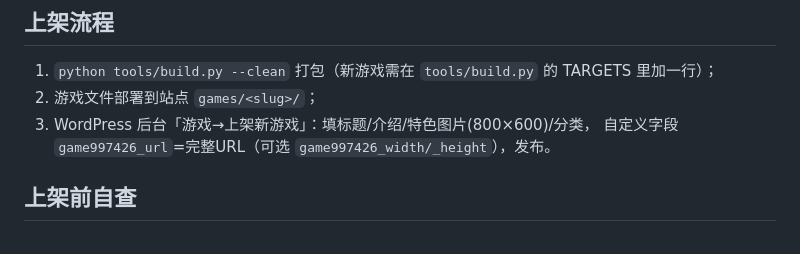
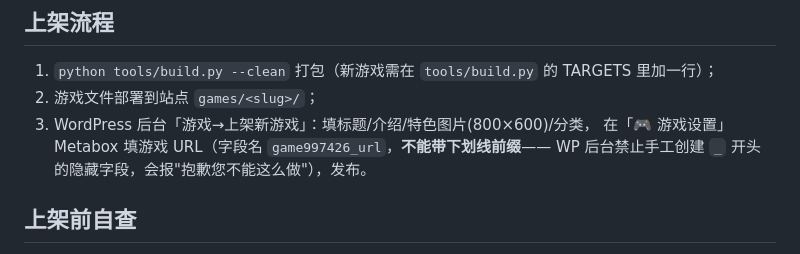
Before and after one commit to zzidcn/997426youxi, a Markdown page: skills/997426-game-dev/SKILL.md, the part around one of its changes. GitHub-like rendering.

Commit message:
docs: skill 更新字段命名规则

```diff
--- a/skills/997426-game-dev/SKILL.md
+++ b/skills/997426-game-dev/SKILL.md
@@ -52,7 +52,8 @@ metadata:
 1. `python tools/build.py --clean` 打包（新游戏需在 `tools/build.py` 的 TARGETS 里加一行）；
 2. 游戏文件部署到站点 `games/<slug>/`；
 3. WordPress 后台「游戏→上架新游戏」：填标题/介绍/特色图片(800×600)/分类，
-   自定义字段 `game997426_url`=完整URL（可选 `game997426_width/_height`），发布。
+   在「🎮 游戏设置」Metabox 填游戏 URL（字段名 `game997426_url`，**不能带下划线前缀**——
+   WP 后台禁止手工创建 `_` 开头的隐藏字段，会报"抱歉您不能这么做"），发布。
 
 ## 上架前自查
 
```
Also changed, not shown: other parts of skills/997426-game-dev/SKILL.md (+1 -1 lines).
